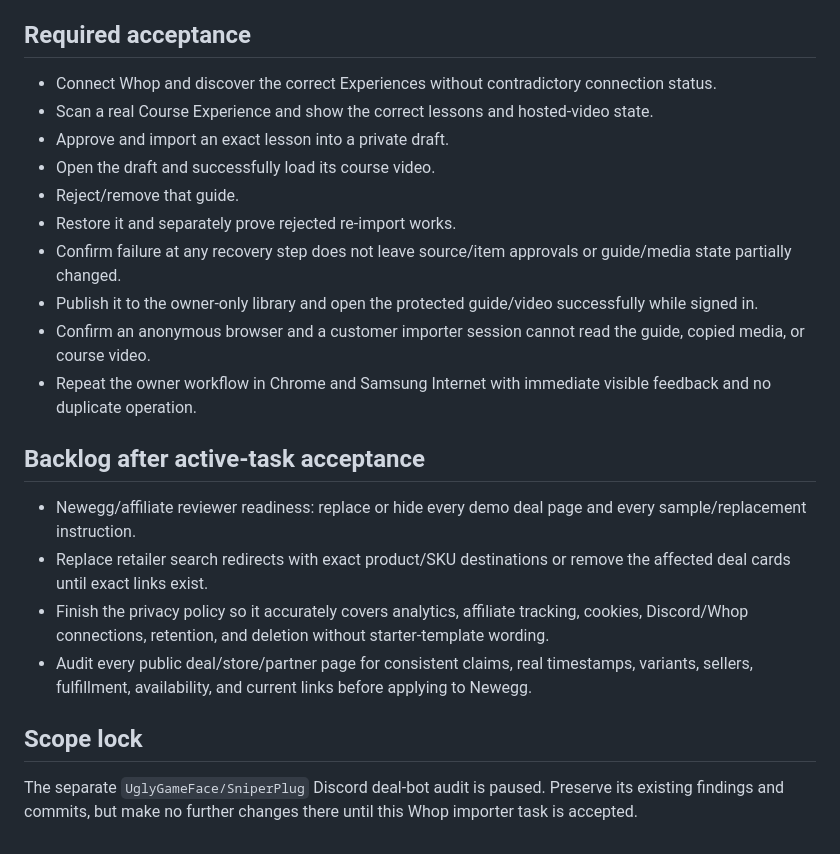
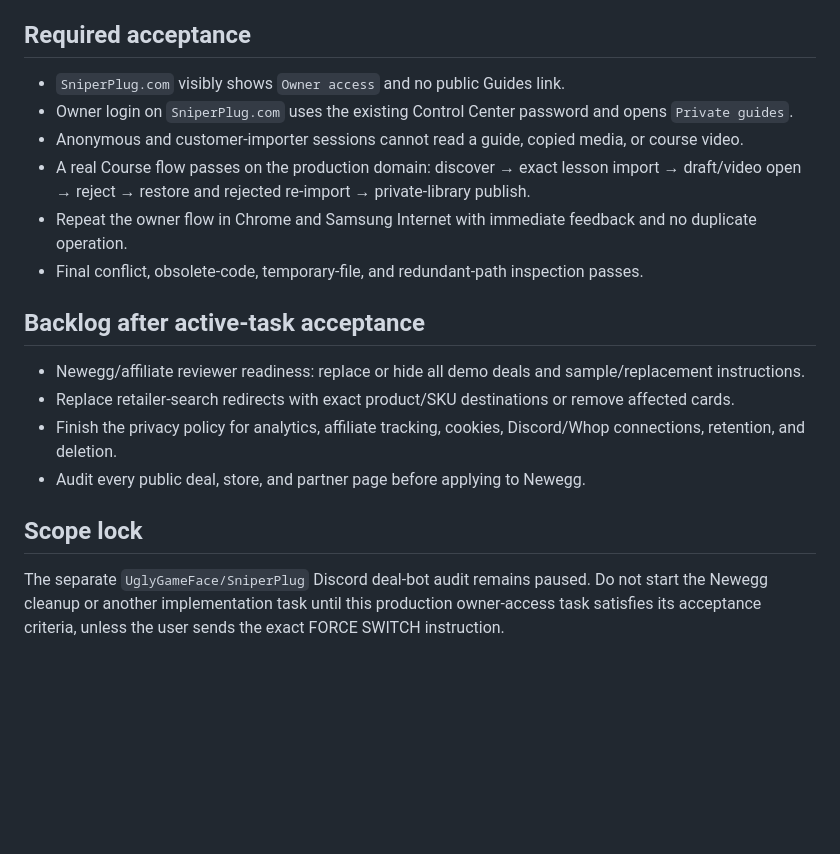
Before and after one commit to UglyGameFace/SniperPlug-Site, a Markdown page: ACTIVE_TASK.md, the part around one of its changes. Drawn GitHub-style; blank space fills up the shorter version.

```diff
--- a/ACTIVE_TASK.md
+++ b/ACTIVE_TASK.md
@@ -80,21 +55,17 @@ Active. No merge or completion claim until the real authenticated workflow passe
 
 ## Required acceptance
-- Connect Whop and discover the correct Experiences without contradictory connection status.
-- Scan a real Course Experience and show the correct lessons and hosted-video state.
-- Approve and import an exact lesson into a private draft.
-- Open the draft and successfully load its course video.
-- Reject/remove that guide.
-- Restore it and separately prove rejected re-import works.
-- Confirm failure at any recovery step does not leave source/item approvals or guide/media state partially changed.
-- Publish it to the owner-only library and open the protected guide/video successfully while signed in.
-- Confirm an anonymous browser and a customer importer session cannot read the guide, copied media, or course video.
-- Repeat the owner workflow in Chrome and Samsung Internet with immediate visible feedback and no duplicate operation.
+- `SniperPlug.com` visibly shows `Owner access` and no public Guides link.
+- Owner login on `SniperPlug.com` uses the existing Control Center password and opens `Private guides`.
+- Anonymous and customer-importer sessions cannot read a guide, copied media, or course video.
+- A real Course flow passes on the production domain: discover → exact lesson import → draft/video open → reject → restore and rejected re-import → private-library publish.
+- Repeat the owner flow in Chrome and Samsung Internet with immediate feedback and no duplicate operation.
+- Final conflict, obsolete-code, temporary-file, and redundant-path inspection passes.
 
 ## Backlog after active-task acceptance
-- Newegg/affiliate reviewer readiness: replace or hide every demo deal page and every sample/replacement instruction.
-- Replace retailer search redirects with exact product/SKU destinations or remove the affected deal cards until exact links exist.
-- Finish the privacy policy so it accurately covers analytics, affiliate tracking, cookies, Discord/Whop connections, retention, and deletion without starter-template wording.
-- Audit every public deal/store/partner page for consistent claims, real timestamps, variants, sellers, fulfillment, availability, and current links before applying to Newegg.
+- Newegg/affiliate reviewer readiness: replace or hide all demo deals and sample/replacement instructions.
+- Replace retailer-search redirects with exact product/SKU destinations or remove affected cards.
+- Finish the privacy policy for analytics, affiliate tracking, cookies, Discord/Whop connections, retention, and deletion.
+- Audit every public deal, store, and partner page before applying to Newegg.
 
 ## Scope lock
-The separate `UglyGameFace/SniperPlug` Discord deal-bot audit is paused. Preserve its existing findings and commits, but make no further changes there until this Whop importer task is accepted.
+The separate `UglyGameFace/SniperPlug` Discord deal-bot audit remains paused. Do not start the Newegg cleanup or another implementation task until this production owner-access task satisfies its acceptance criteria, unless the user sends the exact FORCE SWITCH instruction.
```
Also changed, not shown: other parts of ACTIVE_TASK.md (+42 -67 lines).
